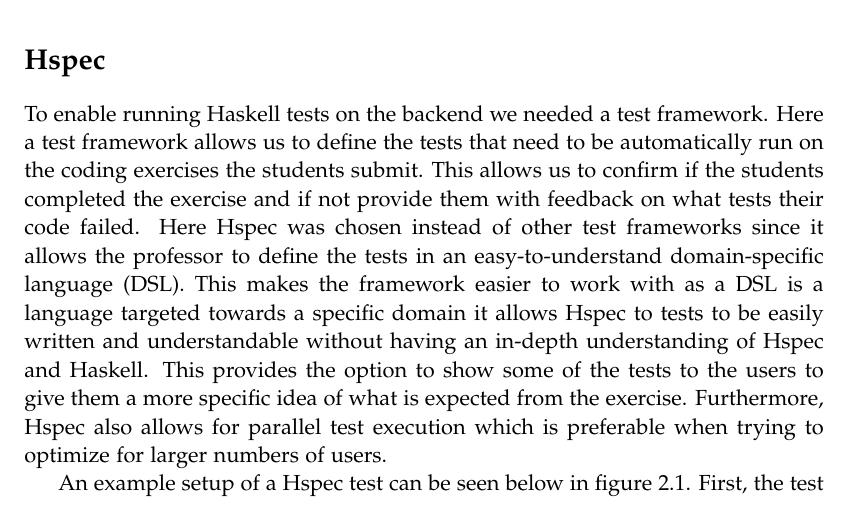
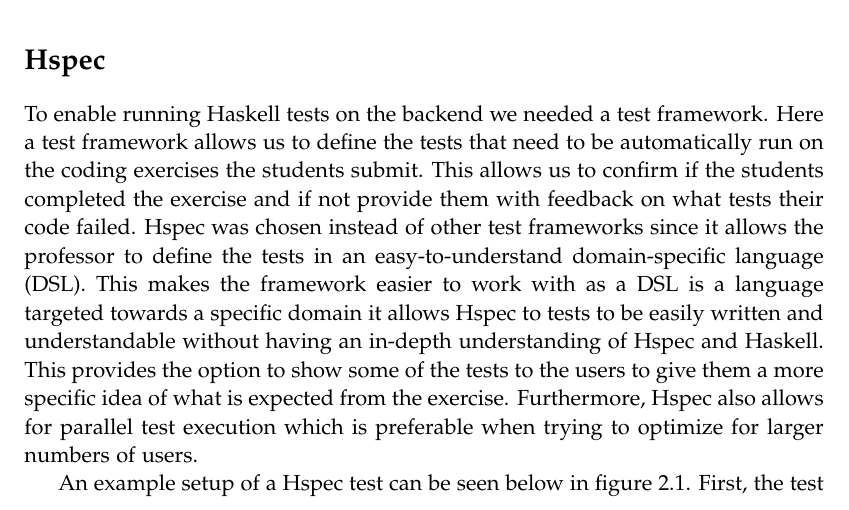
Before and after one commit to chhoumann/p7, a LaTeX thesis (report/master.tex, which reads report/sections/Chapter 02 - Preliminaries/preliminaries.tex): part of page 10 of 29, cut so that both start at the same text. Compiled offline with pdfLaTeX.

Commit message:
Update report/sections/Chapter 02 - Preliminaries/preliminaries.tex
Co-authored-by: Christian Bager Bach Houmann <christian@bagerbach.com>

```diff
--- a/report/sections/Chapter 02 - Preliminaries/preliminaries.tex
+++ b/report/sections/Chapter 02 - Preliminaries/preliminaries.tex
@@ -5,7 +5,7 @@
 
 \section*{Hspec}
 To enable running Haskell tests on the backend we needed a test framework. Here a test framework allows us to define the tests that need to be automatically run on the coding exercises the students submit. This allows us to confirm if the students completed the exercise and if not provide them with feedback on what tests their code failed.
-Here Hspec was chosen instead of other test frameworks since it allows the professor to define the tests in an easy-to-understand domain-specific language (DSL).
+Hspec was chosen instead of other test frameworks since it allows the professor to define the tests in an easy-to-understand domain-specific language (DSL).
 This makes the framework easier to work with as a DSL is a language targeted towards a specific domain it allows Hspec to tests to be easily written and understandable without having an in-depth understanding of Hspec and Haskell.
 This provides the option to show some of the tests to the users to give them a more specific idea of what is expected from the exercise.
 Furthermore, Hspec also allows for parallel test execution which is preferable when trying to optimize for larger numbers of users.
```
